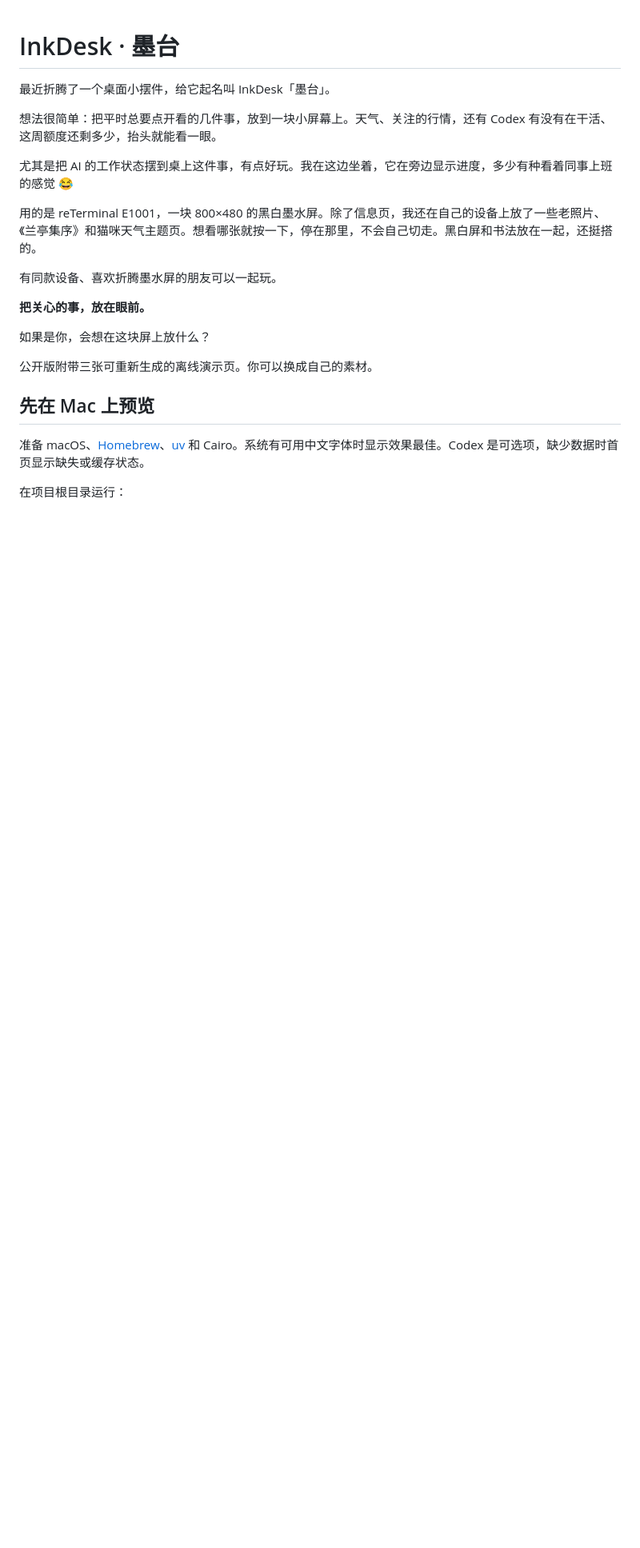
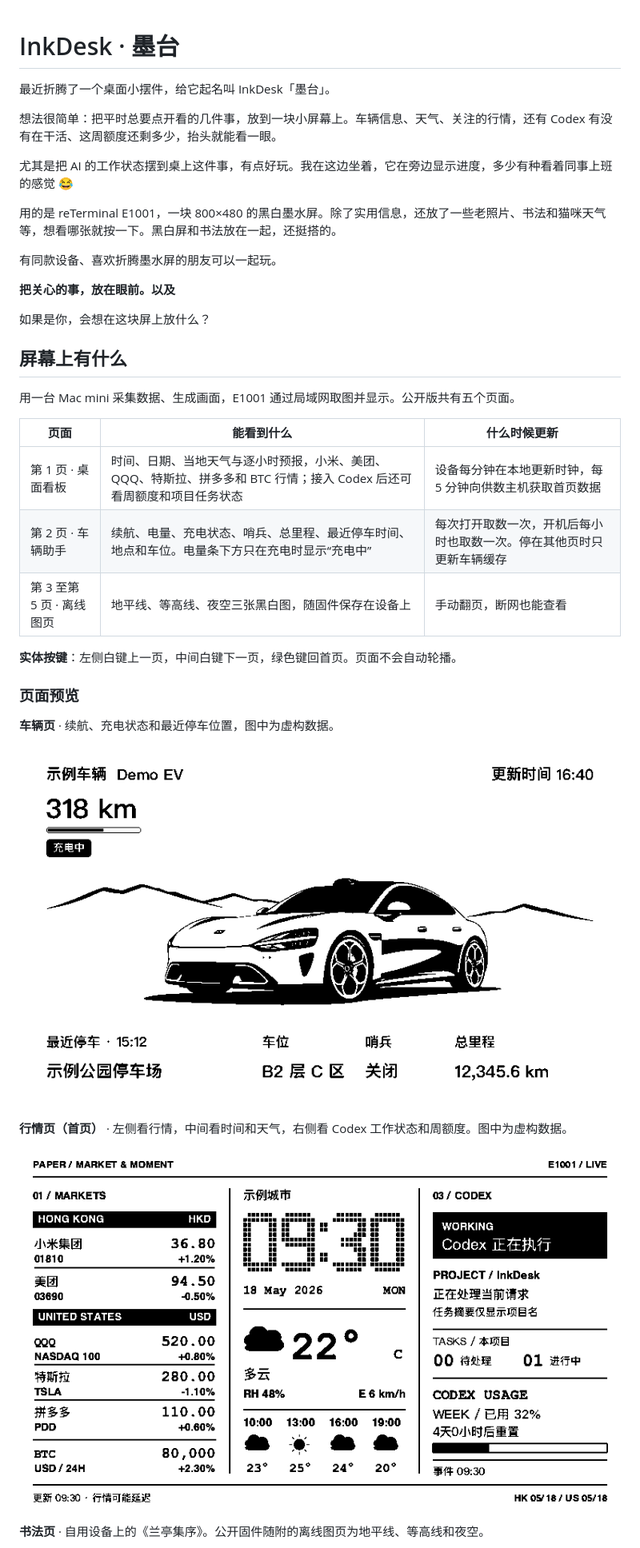
Before and after one commit to alanwan0830-tech/InkDesk, a Markdown page: README.md, the part around one of its changes. Shown at 80% size. Drawn GitHub-style; pictures changed too: docs/market-example.png (added); blank space fills up the shorter version.

```diff
--- a/README.md
+++ b/README.md
@@ -2,22 +2,39 @@
 
 最近折腾了一个桌面小摆件，给它起名叫 InkDesk「墨台」。
 
-想法很简单：把平时总要点开看的几件事，放到一块小屏幕上。天气、关注的行情，还有 Codex 有没有在干活、这周额度还剩多少，抬头就能看一眼。
+想法很简单：把平时总要点开看的几件事，放到一块小屏幕上。车辆信息、天气、关注的行情，还有 Codex 有没有在干活、这周额度还剩多少，抬头就能看一眼。
 
 尤其是把 AI 的工作状态摆到桌上这件事，有点好玩。我在这边坐着，它在旁边显示进度，多少有种看着同事上班的感觉 😂
 
-用的是 reTerminal E1001，一块 800×480 的黑白墨水屏。除了信息页，我还在自己的设备上放了一些老照片、《兰亭集序》和猫咪天气主题页。想看哪张就按一下，停在那里，不会自己切走。黑白屏和书法放在一起，还挺搭的。
+用的是 reTerminal E1001，一块 800×480 的黑白墨水屏。除了实用信息，还放了一些老照片、书法和猫咪天气等，想看哪张就按一下。黑白屏和书法放在一起，还挺搭的。
 
 有同款设备、喜欢折腾墨水屏的朋友可以一起玩。
 
-**把关心的事，放在眼前。**
+**把关心的事，放在眼前。以及**
 
 如果是你，会想在这块屏上放什么？
 
-公开版附带三张可重新生成的离线演示页。你可以换成自己的素材。
+## 屏幕上有什么
 
-## 先在 Mac 上预览
+用一台 Mac mini 采集数据、生成画面，E1001 通过局域网取图并显示。公开版共有五个页面。
 
-准备 macOS、[Homebrew](https://brew.sh/)、[uv](https://docs.astral.sh/uv/) 和 Cairo。系统有可用中文字体时显示效果最佳。Codex 是可选项，缺少数据时首页显示缺失或缓存状态。
+| 页面 | 能看到什么 | 什么时候更新 |
+| --- | --- | --- |
+| 第 1 页 · 桌面看板 | 时间、日期、当地天气与逐小时预报，小米、美团、QQQ、特斯拉、拼多多和 BTC 行情；接入 Codex 后还可看周额度和项目任务状态 | 设备每分钟在本地更新时钟，每 5 分钟向供数主机获取首页数据 |
+| 第 2 页 · 车辆助手 | 续航、电量、充电状态、哨兵、总里程、最近停车时间、地点和车位。电量条下方只在充电时显示“充电中” | 每次打开取数一次，开机后每小时也取数一次。停在其他页时只更新车辆缓存 |
+| 第 3 至第 5 页 · 离线图页 | 地平线、等高线、夜空三张黑白图，随固件保存在设备上 | 手动翻页，断网也能查看 |
 
-在项目根目录运行：
+**实体按键**：左侧白键上一页，中间白键下一页，绿色键回首页。页面不会自动轮播。
+
+### 页面预览
+
+**车辆页** · 续航、充电状态和最近停车位置，图中为虚构数据。
+
+![墨台车辆页示例，电量条和充电提示位于车图左上，停车信息位于底部](docs/vehicle-example.png)
+
+**行情页（首页）** · 左侧看行情，中间看时间和天气，右侧看 Codex 工作状态和周额度。图中为虚构数据。
+
+![行情页示意图，行情、天气与 Codex 状态分三栏显示](docs/market-example.png)
+
+**书法页** · 自用设备上的《兰亭集序》。公开固件随附的离线图页为地平线、等高线和夜空。
+
```
Also changed, not shown: other parts of README.md (+77 -19 lines), ROADMAP.md (+4 -0 lines), docs/calligraphy-example.png (added).
